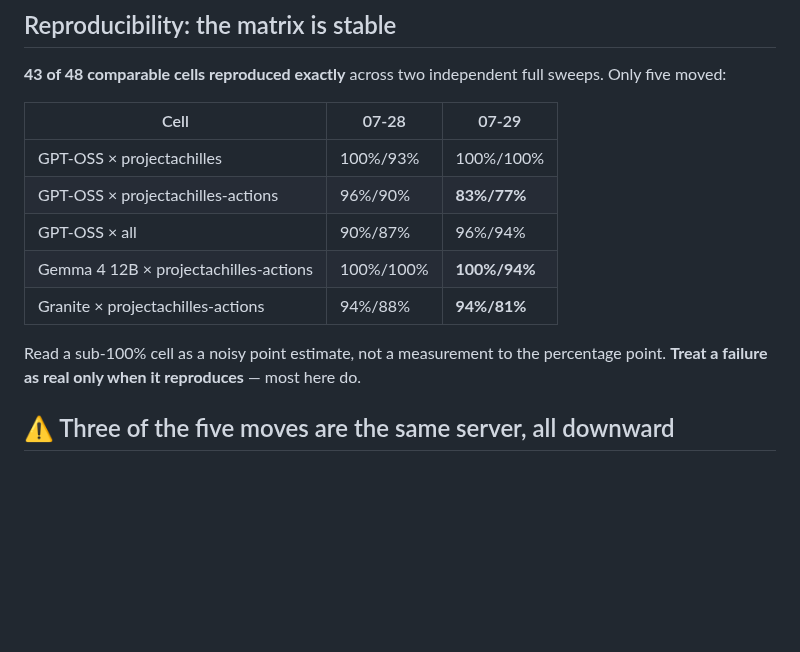
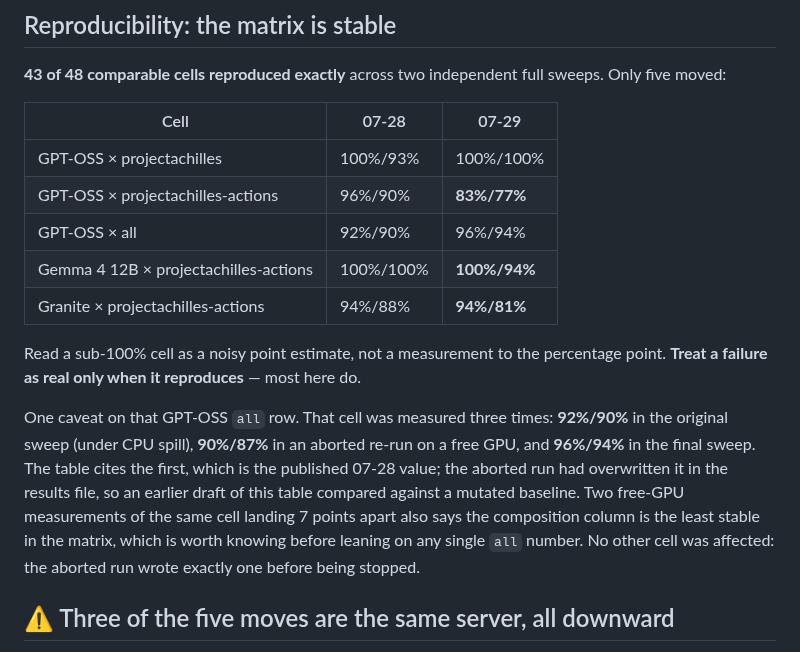
Before and after one commit to ubercylon8/f0_sectools, a Markdown page: evals/SCORECARD.md, the part around the change. GitHub-like rendering; blank space fills up the shorter version.

Commit message:
fix(evals): correct the GPT-OSS `all` baseline in the reproducibility table
From the PR #88 review. The table cited 90%/87% as the 07-28 value for
GPT-OSS × all, but the scorecard that run published says 92%/90%.

Both numbers are real, which is the interesting part. That cell was measured
three times: 92%/90% in the original sweep (under CPU spill), 90%/87% in an
aborted --force re-run on a free GPU, and 96%/94% in the final sweep. The
aborted run had overwritten the cell in evals/results/2026-07-28.json, so the
comparison script read a baseline that no longer matched the table that file had
produced. Compared against a mutated baseline and did not notice.

Corrected to the published 92%/90%, with the three-way measurement recorded:
two free-GPU runs of the same cell landing 7 points apart says the composition
column is the least stable in the matrix, which is worth knowing before leaning
on a single `all` number. Only that one cell was affected — the aborted run
wrote exactly one before being stopped — so the other 47 comparisons stand and
"43 of 48 reproduced exactly" is unchanged.

Co-Authored-By: Claude Opus 5 (1M context) <noreply@anthropic.com>
Claude-Session: https://claude.ai/code/session_01Va1ncSUtqQJyetofn2mJem

```diff
--- a/evals/SCORECARD.md
+++ b/evals/SCORECARD.md
@@ -35,12 +35,21 @@ Only five moved:
 |---|---|---|
 | GPT-OSS × projectachilles | 100%/93% | 100%/100% |
 | GPT-OSS × projectachilles-actions | 96%/90% | **83%/77%** |
-| GPT-OSS × all | 90%/87% | 96%/94% |
+| GPT-OSS × all | 92%/90% | 96%/94% |
 | Gemma 4 12B × projectachilles-actions | 100%/100% | **100%/94%** |
 | Granite × projectachilles-actions | 94%/88% | **94%/81%** |
 
 Read a sub-100% cell as a noisy point estimate, not a measurement to the percentage
 point. **Treat a failure as real only when it reproduces** — most here do.
+
+One caveat on that GPT-OSS `all` row. That cell was measured three times: **92%/90%**
+in the original sweep (under CPU spill), **90%/87%** in an aborted re-run on a free GPU,
+and **96%/94%** in the final sweep. The table cites the first, which is the published
+07-28 value; the aborted run had overwritten it in the results file, so an earlier draft
+of this table compared against a mutated baseline. Two free-GPU measurements of the same
+cell landing 7 points apart also says the composition column is the least stable in the
+matrix, which is worth knowing before leaning on any single `all` number. No other cell
+was affected: the aborted run wrote exactly one before being stopped.
 
 ## ⚠️ Three of the five moves are the same server, all downward
 
```
